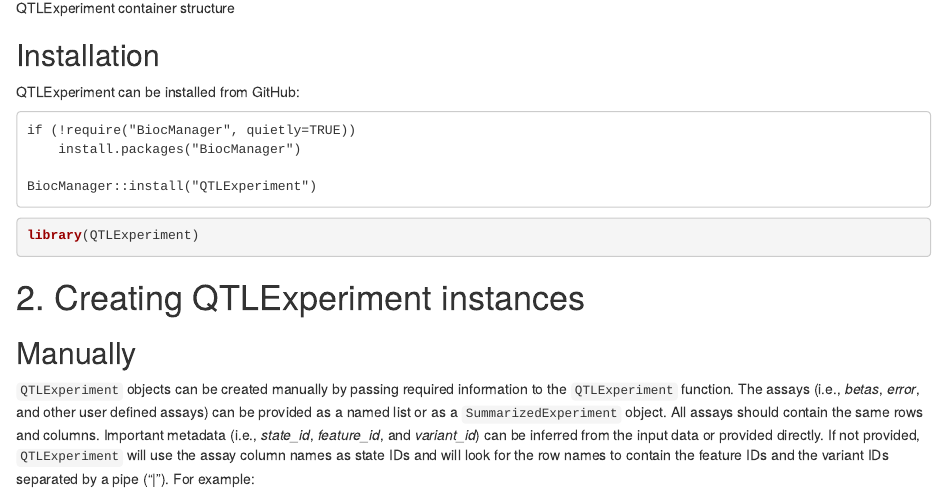
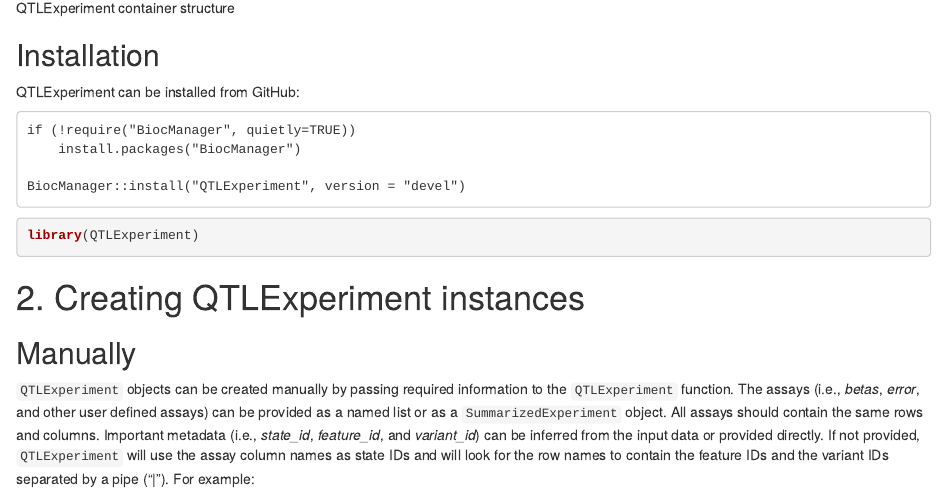
Before and after one commit to dunstone-a/QTLExperiment, an R Markdown document (vignettes/QTLExperiment.Rmd): the page in a window 1100 px wide, from 930 px down. Rendered offline with R 4.5, knitr and Pandoc, with nearby package versions; drawn as R Markdown's standard HTML page in place of the format the file asks for; some code elsewhere in the file could not run offline.

Commit message:
Update installation instructions

````diff
--- a/vignettes/QTLExperiment.Rmd
+++ b/vignettes/QTLExperiment.Rmd
@@ -36,7 +36,7 @@
 if (!require("BiocManager", quietly=TRUE))
     install.packages("BiocManager")
 
-BiocManager::install("QTLExperiment")
+BiocManager::install("QTLExperiment", version = "devel")
 ```
 
 ```{r}
````
Also changed, not shown: README.md.
